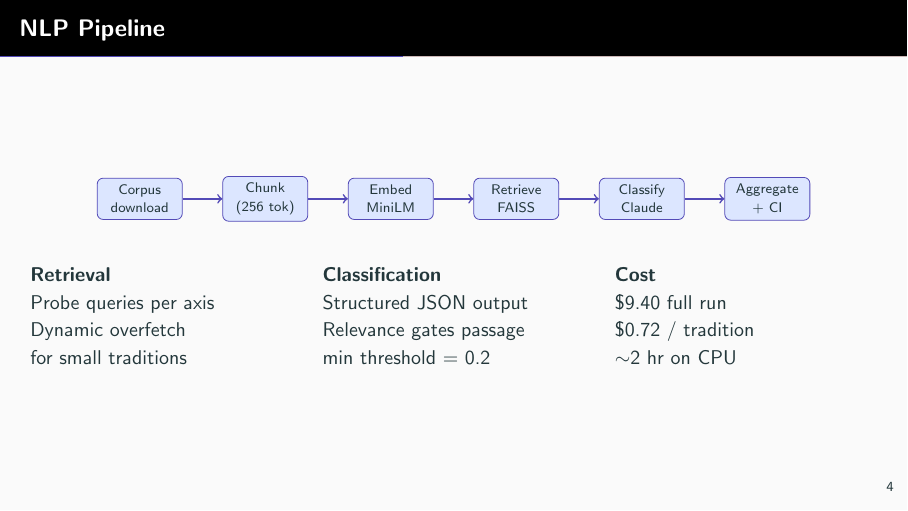
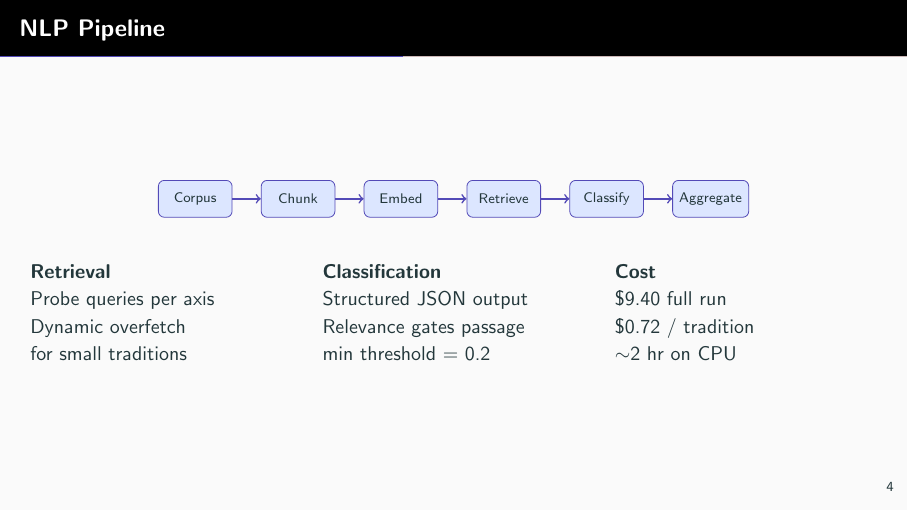
Before and after one commit to seckinozbek1/cosmic-horror-index, LaTeX slides (docs/chi_framework_slides.tex): page 5 of 10. Compiled offline with pdfLaTeX.

Commit message:
fix(slides): tighten slide 5 pipeline diagram nodes
Reduce min_width 1.5->1.3cm, node_distance 0.7->0.5cm, shorten labels
to single words. New chain width = 10.3cm, clear of 12.4cm Beamer 16:9
textwidth. Zero Overfull \hbox in log.

Co-Authored-By: Claude Sonnet 4.6 <noreply@anthropic.com>

```diff
--- a/docs/chi_framework_slides.tex
+++ b/docs/chi_framework_slides.tex
@@ -102,17 +102,17 @@
 \begin{frame}{NLP Pipeline}
   \begin{center}
   \begin{tikzpicture}[
-    node distance=0.7cm,
+    node distance=0.5cm,
     box/.style={rectangle, rounded corners=3pt, draw=accent, fill=axisweight2,
-                minimum width=1.5cm, minimum height=0.65cm, font=\scriptsize, align=center},
+                minimum width=1.3cm, minimum height=0.65cm, font=\scriptsize, align=center},
     arr/.style={->, thick, color=accent}
   ]
-    \node[box] (corpus)   {Corpus\\download};
-    \node[box] (chunk)    [right=of corpus]  {Chunk\\(256 tok)};
-    \node[box] (embed)    [right=of chunk]   {Embed\\MiniLM};
-    \node[box] (retrieve) [right=of embed]   {Retrieve\\FAISS};
-    \node[box] (classify) [right=of retrieve]{Classify\\Claude};
-    \node[box] (agg)      [right=of classify]{Aggregate\\$+$ CI};
+    \node[box] (corpus)   {Corpus};
+    \node[box] (chunk)    [right=of corpus]  {Chunk};
+    \node[box] (embed)    [right=of chunk]   {Embed};
+    \node[box] (retrieve) [right=of embed]   {Retrieve};
+    \node[box] (classify) [right=of retrieve]{Classify};
+    \node[box] (agg)      [right=of classify]{Aggregate};
 
     \draw[arr] (corpus)   -- (chunk);
     \draw[arr] (chunk)    -- (embed);
```
Also changed, not shown: docs/chi_framework_slides.pdf.
